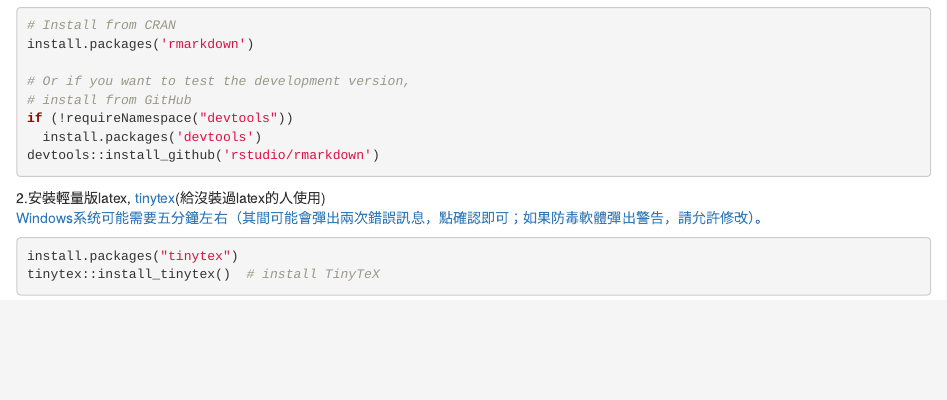
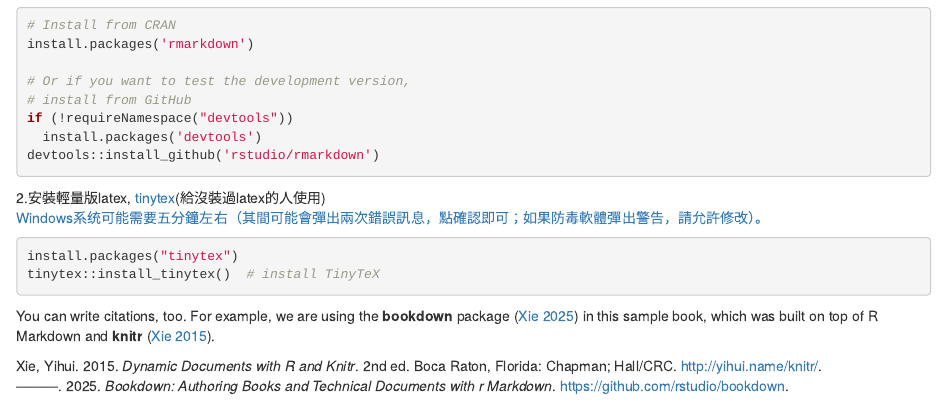
Before and after one commit to ChenChingChih/R_bookdown_begin, an R Markdown document (index.Rmd): the page in a window 1100 px wide, from 410 px down. Rendered offline with R 4.5, knitr and Pandoc, with nearby package versions; drawn as R Markdown's standard HTML page in place of the format the file asks for.

Commit message:
citation

````diff
--- a/index.Rmd
+++ b/index.Rmd
@@ -7,7 +7,7 @@ output: bookdown::gitbook
 documentclass: book
 bibliography: [book.bib, packages.bib]
 biblio-style: apalike
-link-citations: true
+link-citations: yes
 github-repo: rstudio/bookdown-demo
 description: "This is a minimal example of using the bookdown package to write a book. The output format for this example is bookdown::gitbook."
 ---
@@ -47,3 +46,6 @@ knitr::write_bib(c(
   .packages(), 'bookdown', 'knitr', 'rmarkdown'
 ), 'packages.bib')
 ```
+
+
+You can write citations, too. For example, we are using the **bookdown** package [@R-bookdown] in this sample book, which was built on top of R Markdown and **knitr** [@xie2015].
````
Also changed, not shown: 02-literature.Rmd (renamed from 02-書本編輯.Rmd), docs/search_index.json, index.Rmd (1 more changed lines), 3 other files.
